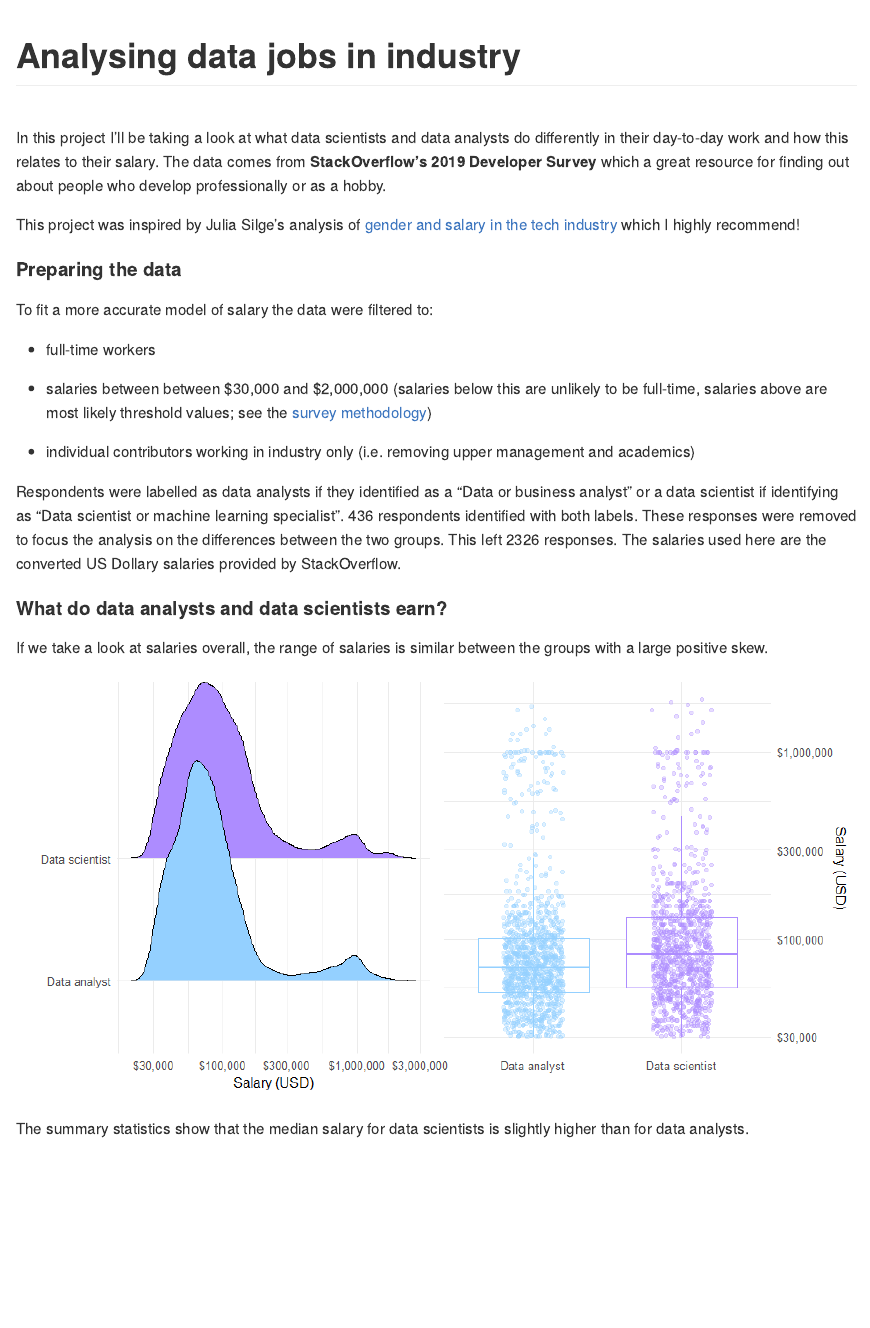
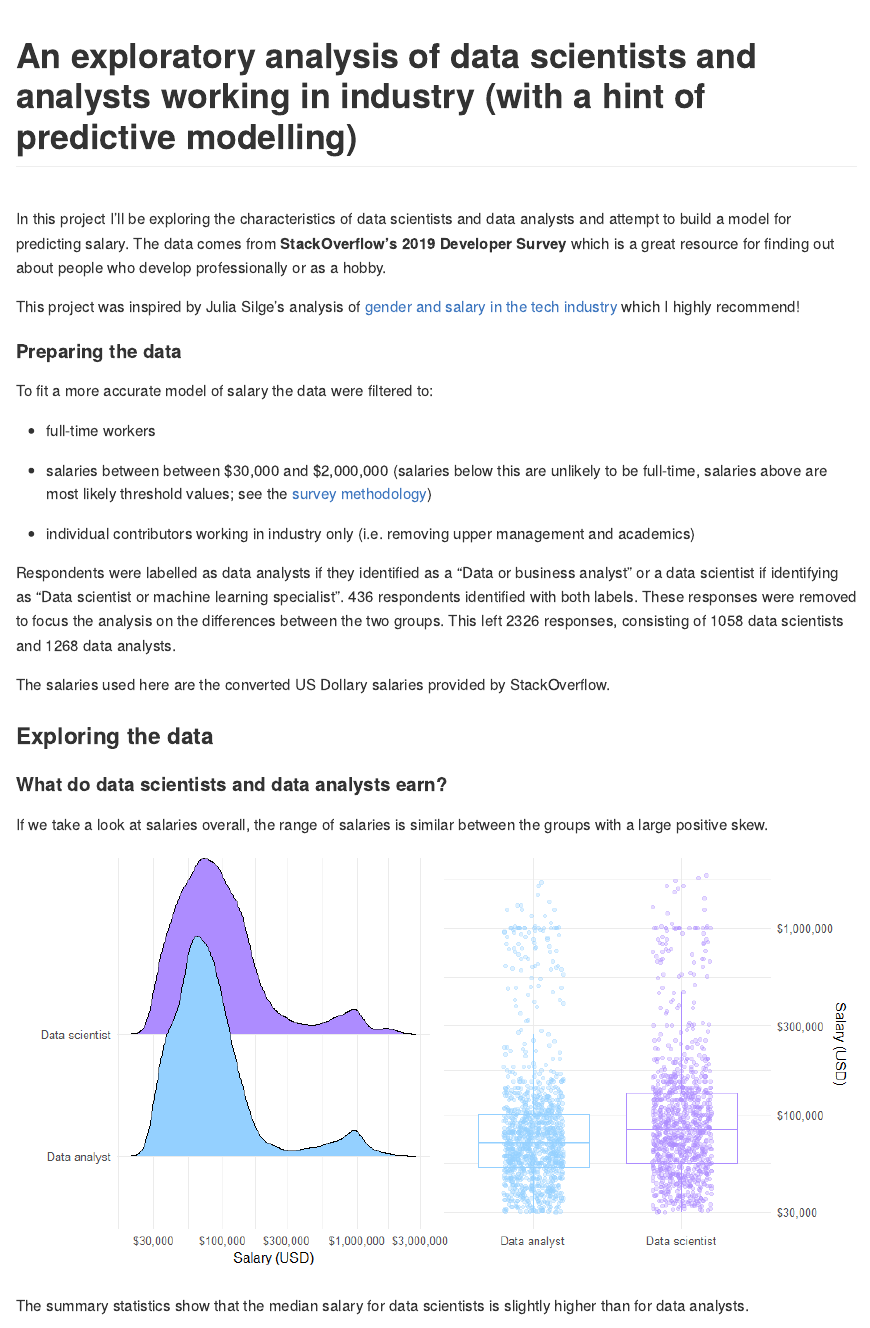
Before and after one commit to jamie-ralph/data-career-analysis, an R Markdown document (README.Rmd): the page in a window 1100 px wide, from its top. The pictures show the output file README.md that the author committed with the source, drawn offline in the style of GitHub.

Commit message:
update readme

````diff
--- a/README.Rmd
+++ b/README.Rmd
@@ -1,5 +1,5 @@
 ---
-title: Analysing data jobs in industry
+title: An exploratory analysis of data scientists and analysts working in industry (with a hint of predictive modelling)
 output:
     github_document:
         html_preview: true
@@ -14,7 +14,7 @@ knitr::opts_chunk$set(echo = FALSE, warning = FALSE, message = FALSE)
 source("prepare_data.r")
 ```
 
-In this project I'll be taking a look at what data scientists and data analysts do differently in their day-to-day work and how this relates to their salary. The data comes from **StackOverflow's 2019 Developer Survey** which a great resource for finding out about people who develop professionally or as a hobby.
+In this project I'll be exploring the characteristics of data scientists and data analysts and attempt to build a model for predicting salary. The data comes from **StackOverflow's 2019 Developer Survey** which is a great resource for finding out about people who develop professionally or as a hobby.
 <br>
 
 This project was inspired by Julia Silge's analysis of [gender and salary in the tech industry](https://juliasilge.com/blog/salary-gender/) which I highly recommend!
@@ -29,9 +29,13 @@ To fit a more accurate model of salary the data were filtered to:
 
 * individual contributors working in industry only (i.e. removing upper management and academics)
 
-Respondents were labelled as data analysts if they identified as a "Data or business analyst" or a data scientist if identifying as "Data scientist or machine learning specialist". `r nrow(df_both_jobs)` respondents identified with both labels. These responses were removed to focus the analysis on the differences between the two groups. This left `r nrow(df_one_job)` responses. The salaries used here are the converted US Dollary salaries provided by StackOverflow.
+Respondents were labelled as data analysts if they identified as a "Data or business analyst" or a data scientist if identifying as "Data scientist or machine learning specialist". `r nrow(df_both_jobs)` respondents identified with both labels. These responses were removed to focus the analysis on the differences between the two groups. This left `r nrow(df_one_job)` responses, consisting of `r nrow(df_one_job[df_one_job$DevType == "Data scientist",])` data scientists and `r nrow(df_one_job[df_one_job$DevType == "Data analyst",])` data analysts.
 
-#### What do data analysts and data scientists earn?
+The salaries used here are the converted US Dollary salaries provided by StackOverflow.
+
+### Exploring the data
+
+#### What do data scientists and data analysts earn?
 
 If we take a look at salaries overall, the range of salaries is similar between the groups with a large positive skew.
 
````
Also changed, not shown: README.md, README_files/figure-gfm/unnamed-chunk-3-1.png.
